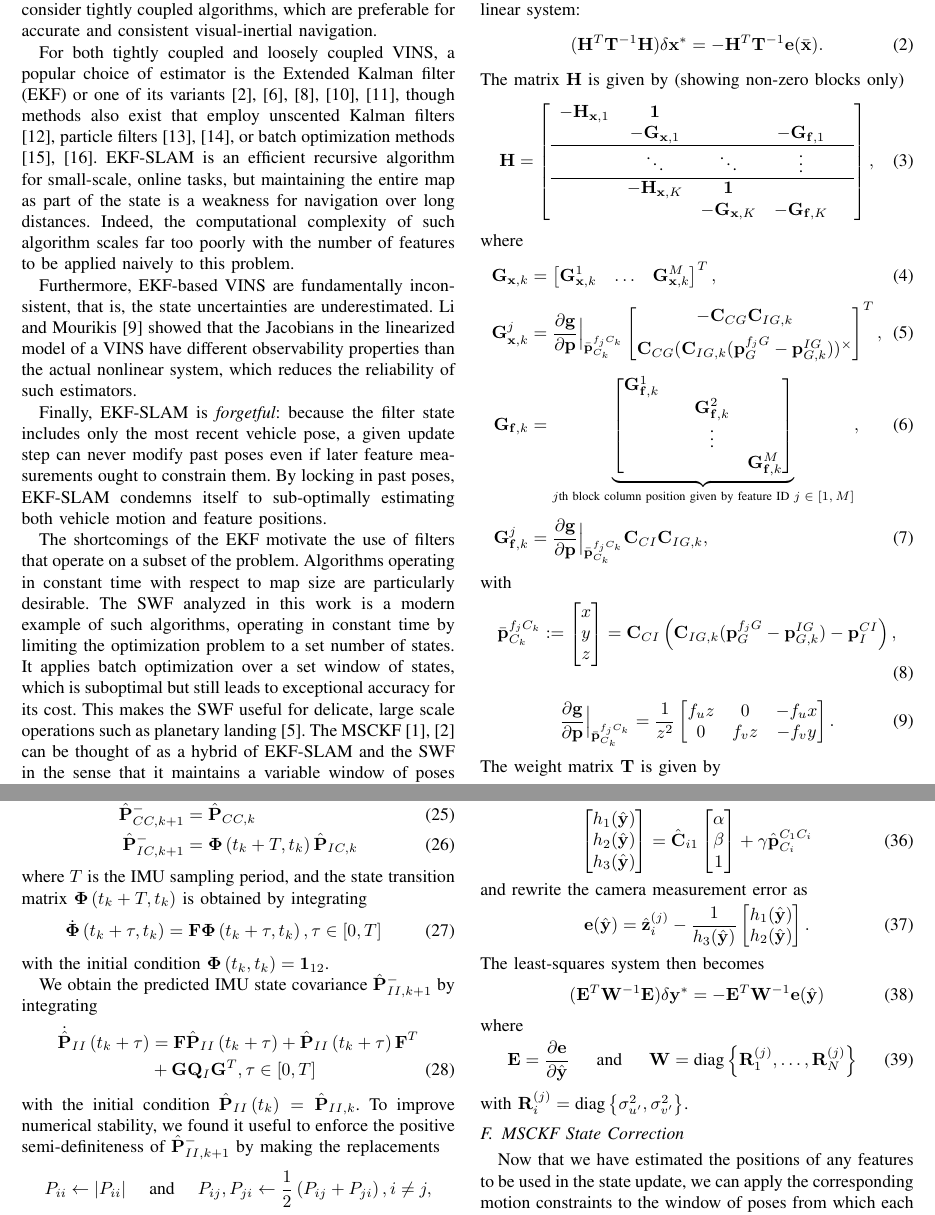
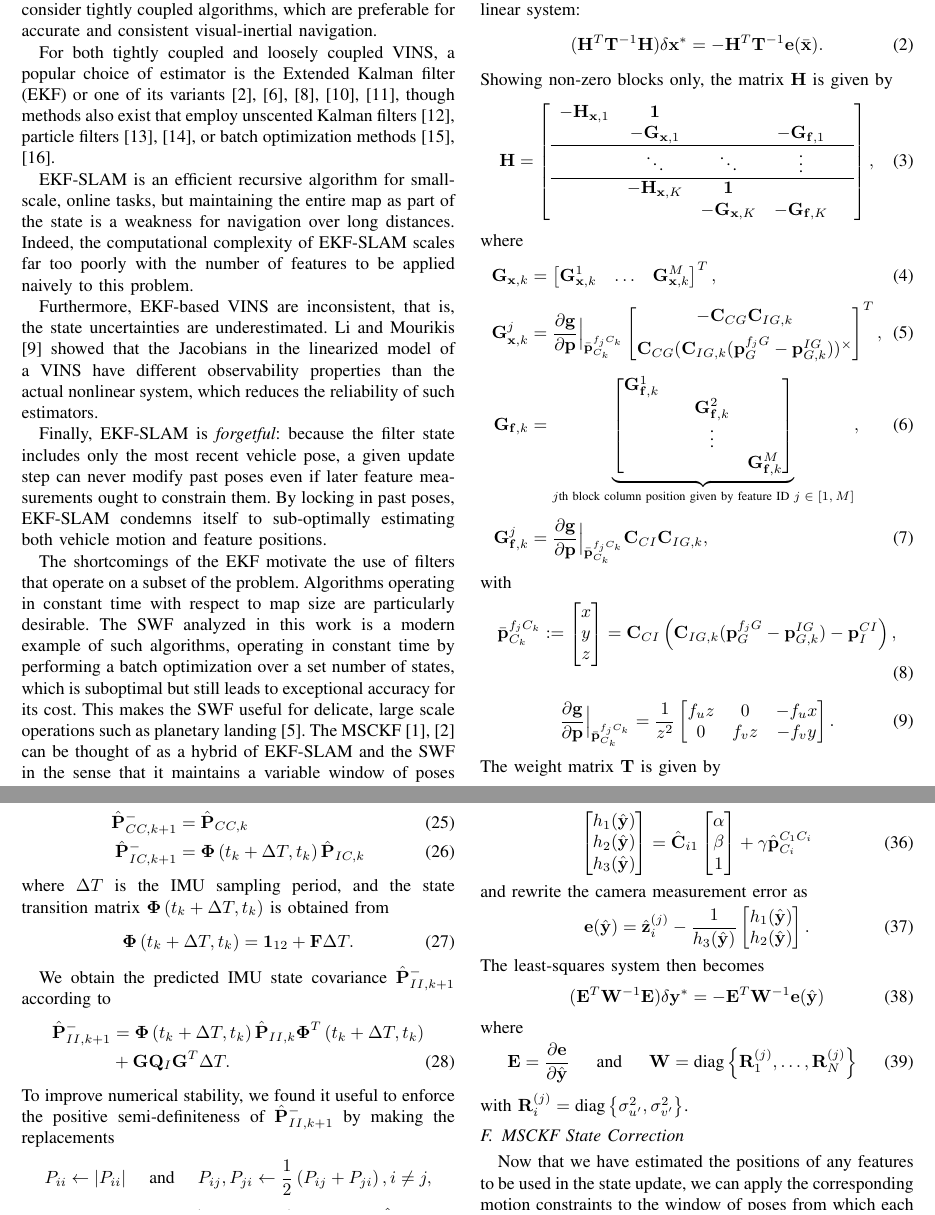
Before and after one commit to valentinp/aer1513project, a LaTeX paper (Report/project_report.tex): two parts of pages 2 and 4 of 8, joined at a grey line, cut so that both start at the same text. Compiled offline with pdfLaTeX.

Commit message:
Changed covariance propagation equations to what we actually do in the code

```diff
--- a/Report/project_report.tex
+++ b/Report/project_report.tex
@@ -125,10 +125,11 @@ The decoupling of inertial and visual measurements in loosely coupled systems le
 In this work, we consider tightly coupled algorithms, which are preferable for accurate and consistent visual-inertial navigation.
 
 For both tightly coupled and loosely coupled VINS, a popular choice of estimator is the Extended Kalman filter (EKF) or one of its variants \cite{Huster:2002:OC, You:2001:VR, Kottas:2013:RSS, Kim:2007:RSS, Mourikis:2007:ICRA}, though methods also exist that employ unscented Kalman filters \cite{Ebcin:2007:ION}, particle filters \cite{Fox:1999:JAIR, Pupilli:2005:BMVC}, or batch optimization methods\cite{Triggs:2000va,Strelow:2004:IJR}.
+
 EKF-SLAM is an efficient recursive algorithm for small-scale, online tasks, but maintaining the entire map as part of the state is a weakness for navigation over long distances.
-Indeed, the computational complexity of such algorithm scales far too poorly with the number of features to be applied naively to this problem.
+Indeed, the computational complexity of EKF-SLAM scales far too poorly with the number of features to be applied naively to this problem.
 
-Furthermore, EKF-based VINS are fundamentally inconsistent, that is, the state uncertainties are underestimated.
+Furthermore, EKF-based VINS are inconsistent, that is, the state uncertainties are underestimated.
 Li and Mourikis \cite{Li:2013coa} showed that the Jacobians in the linearized model of a VINS have different observability properties than the actual nonlinear system, which reduces the reliability of such estimators.
 
 Finally, EKF-SLAM is \textit{forgetful}:
@@ -137,8 +138,7 @@ By locking in past poses, EKF-SLAM condemns itself to sub-optimally estimating b
 
 The shortcomings of the EKF motivate the use of filters that operate on a subset of the problem. Algorithms operating in constant time with respect to map size are particularly desirable.
 % The Variable State Dimension Filter (VSDF)\cite{McLauchlan:1993:SPIE} is an early example of such algorithms. It applied a Kalman filter over a sliding window of states to achieve linear complexity with the number of features, taking advantage of \textit{delayed linearization} in attempt to minimize linearization errors.
-The SWF analyzed in this work is a modern example of such algorithms, operating in constant time by limiting the optimization problem to a set number of states.
-It applies batch optimization over a set window of states, which is suboptimal but still leads to exceptional accuracy for its cost.
+The SWF analyzed in this work is a modern example of such algorithms, operating in constant time by performing a batch optimization over a set number of states, which is suboptimal but still leads to exceptional accuracy for its cost.
 This makes the SWF useful for delicate, large scale operations such as planetary landing\cite{Sibley:2010:JFR}.
 The MSCKF \cite{Mourikis:2006:TechReport,Mourikis:2007:ICRA} can be thought of as a hybrid of EKF-SLAM and the SWF in the sense that it maintains a variable window of poses and applies batch updates using all observations of each landmark. It is also notable for its computationally efficiency, achieving accurate, real-time position tracking onboard a smartphone \cite{Li:2013:ICRA}.
 In Sections \ref{sec:SWF} and \ref{sec:MSCKF}, we discuss both the SWF and MSCKF in detail.
@@ -173,7 +173,7 @@ The optimization applies an update, $ \delta \Vec{x}^*$, by solving the linear s
 \label{eqn:gnOpt}
 (\Vec H^T \Vec T ^{-1} \Vec H ) \delta \Vec{x}^*  = - \Vec{H}^T\Vec{T}^{-1}\Vec{e}(\bar{\Vec{x}}).
 \end{equation}
-The matrix $\Vec{H}$ is given by (showing non-zero blocks only)
+Showing non-zero blocks only, the matrix $\Vec{H}$ is given by
 \begin{equation}
 \mathbf{H} = \left[\begin{array}{cccccc}
  -\Vec H_{\Vec x, 1} & \Vec 1 & & &   \\
@@ -334,21 +334,17 @@ and $\Vec{n}_I = \bbm \Vec{n}_{\boldsymbol{\omega}}^T & \Vec{n}_{\Vec{b}_{\bolds
 With reference to the partitions defined in (\ref{eq:covariance}), we compute the predicted camera state covariances and IMU-camera cross-correlations as follows:
 \begin{align}
     \hat{\Vec{P}}^-_{CC,k+1} &= \hat{\Vec{P}}_{CC,k} \\
-    \hat{\Vec{P}}^-_{IC,k+1} &= \boldsymbol{\Phi}\left(t_k + T, t_k \right) \hat{\Vec{P}}_{IC,k}
+    \hat{\Vec{P}}^-_{IC,k+1} &= \boldsymbol{\Phi}\left(t_k + \Delta T, t_k \right) \hat{\Vec{P}}_{IC,k}
 \end{align}
-where $T$ is the IMU sampling period, and the state transition matrix $\boldsymbol{\Phi}\left(t_k + T, t_k \right)$ is obtained by integrating
+where $\Delta T$ is the IMU sampling period, and the state transition matrix $\boldsymbol{\Phi}\left(t_k + \Delta T, t_k \right)$ is obtained from
 \begin{align} \label{eq:statetransition}
-    \dot{\boldsymbol{\Phi}}\left(t_k + \tau, t_k \right) &= \Vec{F} \boldsymbol{\Phi}\left(t_k + \tau, t_k \right), \tau\in\left[0,T\right]
+	\boldsymbol{\Phi}\left(t_k + \Delta T, t_k \right) &= \Vec{1}_{12} + \Vec{F} \Delta T.
 \end{align}
-with the initial condition $\boldsymbol{\Phi}\left(t_k, t_k \right) = \Vec{1}_{12}$.
 
-We obtain the predicted IMU state covariance $\hat{\Vec{P}}^-_{II,k+1}$ by integrating
-\begin{align} \label{eq:imucovar}
-    \dot{\hat{\Vec{P}}}_{II}\left(t_k  + \tau \right) &= \Vec{F} \hat{\Vec{P}}_{II}\left(t_k  + \tau \right)
-                 + \hat{\Vec{P}}_{II}\left(t_k  + \tau \right) \Vec{F}^T \notag \\
-                & + \Vec{G} \Vec{Q}_I \Vec{G}^T, \tau\in\left[0,T\right]
+We obtain the predicted IMU state covariance $\hat{\Vec{P}}^-_{II,k+1}$ according to
+\begin{align}
+	\hat{\Vec{P}}^-_{II,k+1} &= \boldsymbol{\Phi}\left(t_k + \Delta T, t_k \right) \hat{\Vec{P}}_{II,k} \boldsymbol{\Phi}^T\left(t_k + \Delta T, t_k \right) \notag \\ &+ \Vec{G} \Vec{Q}_I \Vec{G}^T \Delta T.
 \end{align}
-with the initial condition $\hat{\Vec{P}}_{II}\left(t_k\right) = \hat{\Vec{P}}_{II,k}$.
 To improve numerical stability, we found it useful to enforce the positive semi-definiteness of $\hat{\Vec{P}}^-_{II,k+1}$ by making the replacements
 \begin{align*}
     P_{ii} \leftarrow |P_{ii}| && \text{and} && P_{ij}, P_{ji} \leftarrow \dfrac{1}{2}\left(P_{ij} + P_{ji}\right), i\neq j,
```
Also changed, not shown: Report/project_report.tex (6 more changed lines).
